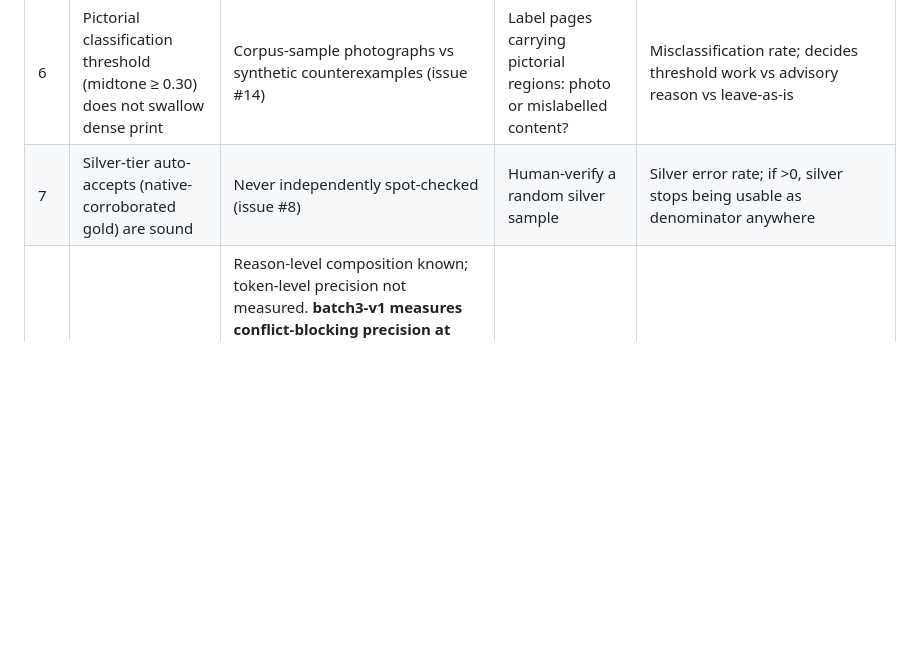
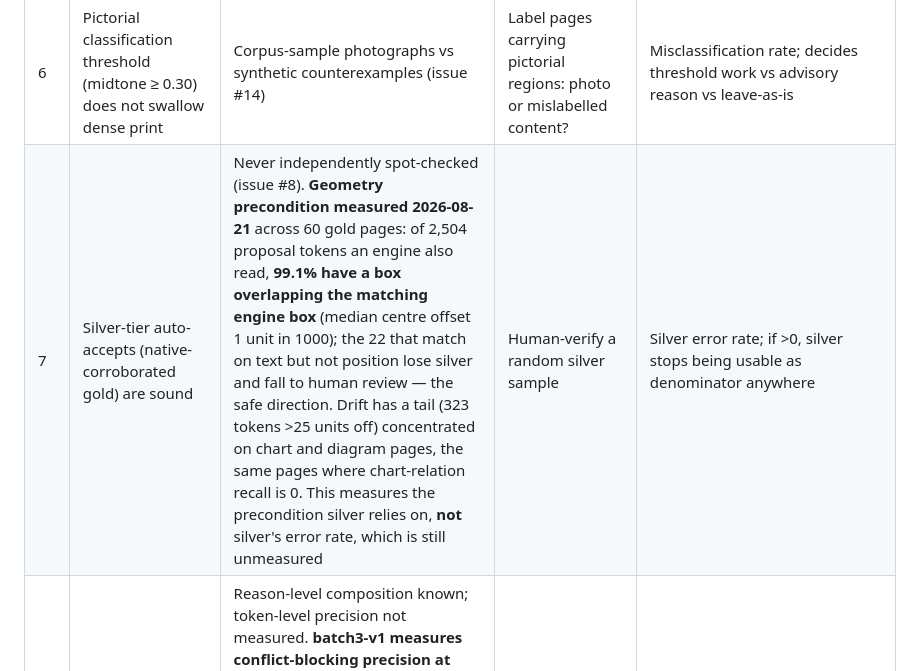
Before and after one commit to oneryalcin/pagespatial, a Markdown page: docs/evaluation-debts.md, the part around the change. Rendered like a GitHub page; blank space fills up the shorter version.

Commit message:
Row 7: measure the geometry precondition silver depends on
Spotting a visibly offset box during the batch-4 spot-check raised a fair
question: silver auto-accepts on text AND overlapping position, so how
often is the position wrong?

Measured across all 60 gold pages. Of 2,504 proposal tokens an engine also
read, 99.1% have a box overlapping the matching engine box, median centre
offset 1 unit in 1000. The 22 that match on text but not position lose
silver and fall to human review, which is the direction that costs clicks
rather than correctness.

Drift is not uniform: 323 tokens sit more than 25 units from any matching
box, concentrated on chart and diagram pages — the same pages where
chart-relation recall has been 0 across both batches. Worth remembering
when that row is looked at.

This measures the precondition, not the claim. Silver's error rate is
still unmeasured and row 7 still stands.

```diff
--- a/docs/evaluation-debts.md
+++ b/docs/evaluation-debts.md
@@ -19,7 +19,7 @@ without their sample-size caveat until re-measured.
 | 4 | Flash page-batched adjudication: 45/46, zero wrong-side | **46** human-adjudicated conflicts (14 pages). **batch3-v1 adds 184 adjudications (15 pages, run `exp-second-opinion-d-2026-08-20`): 184/184 confirmed, zero wrong-side** — composition 105 ocr-right, 58 native-right, 21 both-wrong. **batch4-v1 adds 88 more (272 total): 88/88 confirmed, zero wrong-side** — composition 85 ocr-right, 2 native-right, 1 both-wrong. Caveat: the reviewer confirmed every proposal in both batches, and the batch-3 spot-check sampled tokens only, so adjudications still carry no independent second read — 272 consecutive confirmations is the strongest reason to get one, not to stop asking | Adjudicate more conflicts during gold review (dev-v11 has 470) | Accuracy + wrong-side count vs human verdicts; wrong-side is the disqualifying metric |
 | 5 | Unread-ink residue survivors (18 pages) are genuinely missing text | Visual inspection of samples only | Label whether each surviving residue region holds real unread text | Residue precision: regions with verified missing text / regions flagged |
 | 6 | Pictorial classification threshold (midtone ≥ 0.30) does not swallow dense print | Corpus-sample photographs vs synthetic counterexamples (issue #14) | Label pages carrying pictorial regions: photo or mislabelled content? | Misclassification rate; decides threshold work vs advisory reason vs leave-as-is |
-| 7 | Silver-tier auto-accepts (native-corroborated gold) are sound | Never independently spot-checked (issue #8) | Human-verify a random silver sample | Silver error rate; if >0, silver stops being usable as denominator anywhere |
+| 7 | Silver-tier auto-accepts (native-corroborated gold) are sound | Never independently spot-checked (issue #8). **Geometry precondition measured 2026-08-21** across 60 gold pages: of 2,504 proposal tokens an engine also read, **99.1% have a box overlapping the matching engine box** (median centre offset 1 unit in 1000); the 22 that match on text but not position lose silver and fall to human review — the safe direction. Drift has a tail (323 tokens >25 units off) concentrated on chart and diagram pages, the same pages where chart-relation recall is 0. This measures the precondition silver relies on, **not** silver's error rate, which is still unmeasured | Human-verify a random silver sample | Silver error rate; if >0, silver stops being usable as denominator anywhere |
 | 8 | Blocking escalation precision at 65% rate on the dev corpus | Reason-level composition known; token-level precision not measured. **batch3-v1 measures conflict-blocking precision at 9/12 pages = 75%** (12 conflict-blocking pages, 9 carrying a human-confirmed error; 2 advisory-only, 1 clean with zero missed-by-both). **batch4-v1: 7/8 = 87.5%** (8 conflict-blocking, 7 with a confirmed error). Combined 16/20 = 80% across both batches — but see row 9: precision is the cheap half of this question, and the expensive half now has a number | Conflict triage labels (#5): real disagreement vs benign segmentation | Escalation precision/recall per reason type; feeds the routing economics directly |
 | 9 | **A page reporting no escalation has been fully read** — the false-confidence assumption every downstream consumer makes | **Refuted on first measurement.** Across batches 3-4, 7 pages came back clean; **2 of them (osf `607883db` p10, pa-sers `llr-vii:manager-presentation` p1) carry human-verified tokens neither engine read** — `1,000`, `500`, `1,800 analysts`, `17`, `2024`. Both are scans with zero native text. Two distinct mechanisms, neither a tuning accident: (a) osf p10 — starvation *would* have fired on 27 confident observations, but cross-family engagement cleared it, and the region holding the missing figures was classed `pictorial`, which is recorded and never escalated; (b) pa-sers p1 — 7 confident observations against a starvation floor of 8, one short of the alarm, on a page where almost nothing was read | More clean pages with verified gold — clean pages are currently the *least* labelled class because selection targets escalated ones | Rate of clean pages carrying missed-by-both gold. This is escalation **recall**, the metric the ladder's economics assume and none of rows 2/3/8 measure. A false blocking escalation costs a fraction of a cent; a silent miss puts a wrong number in the index |
 
```
